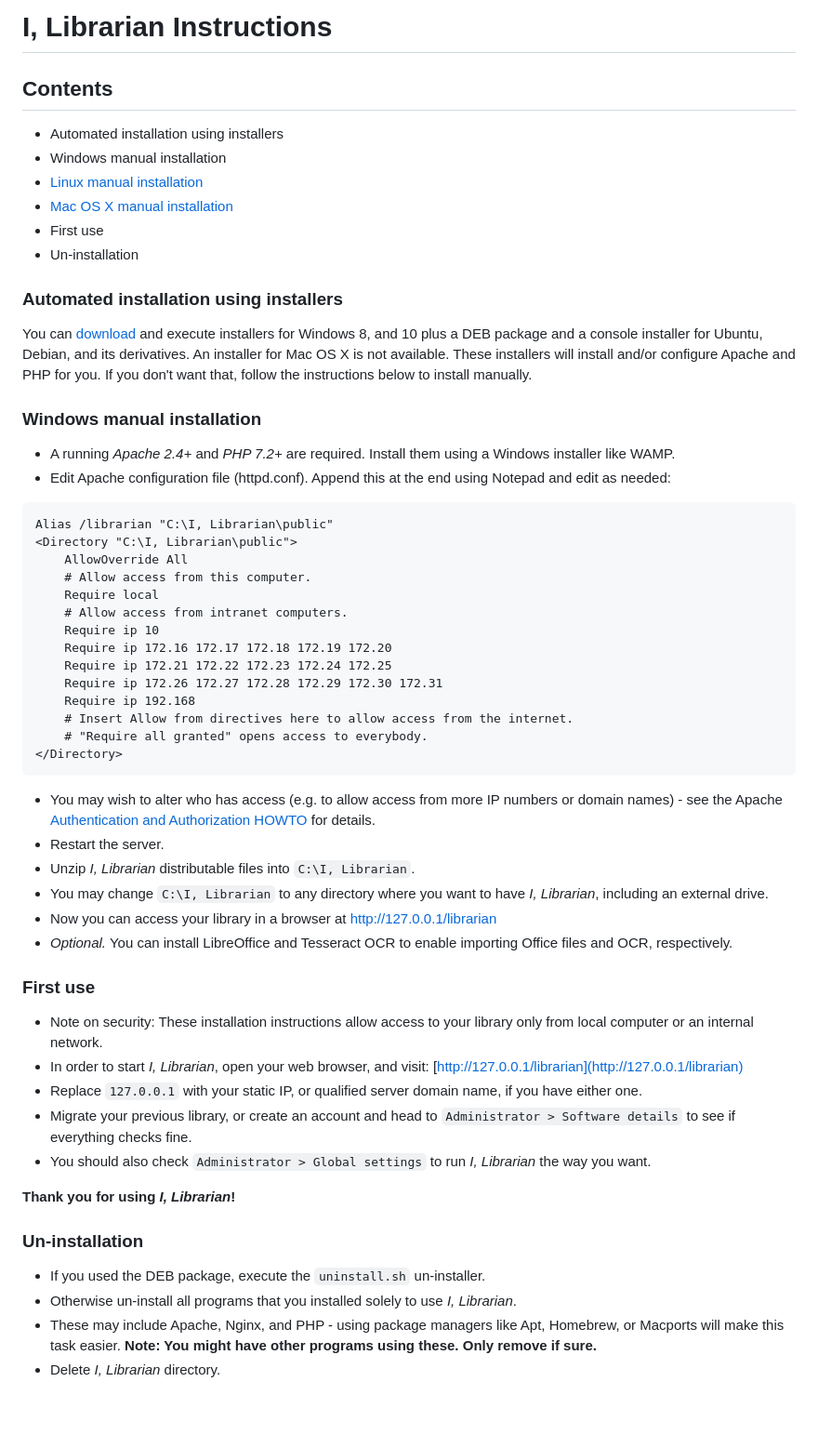
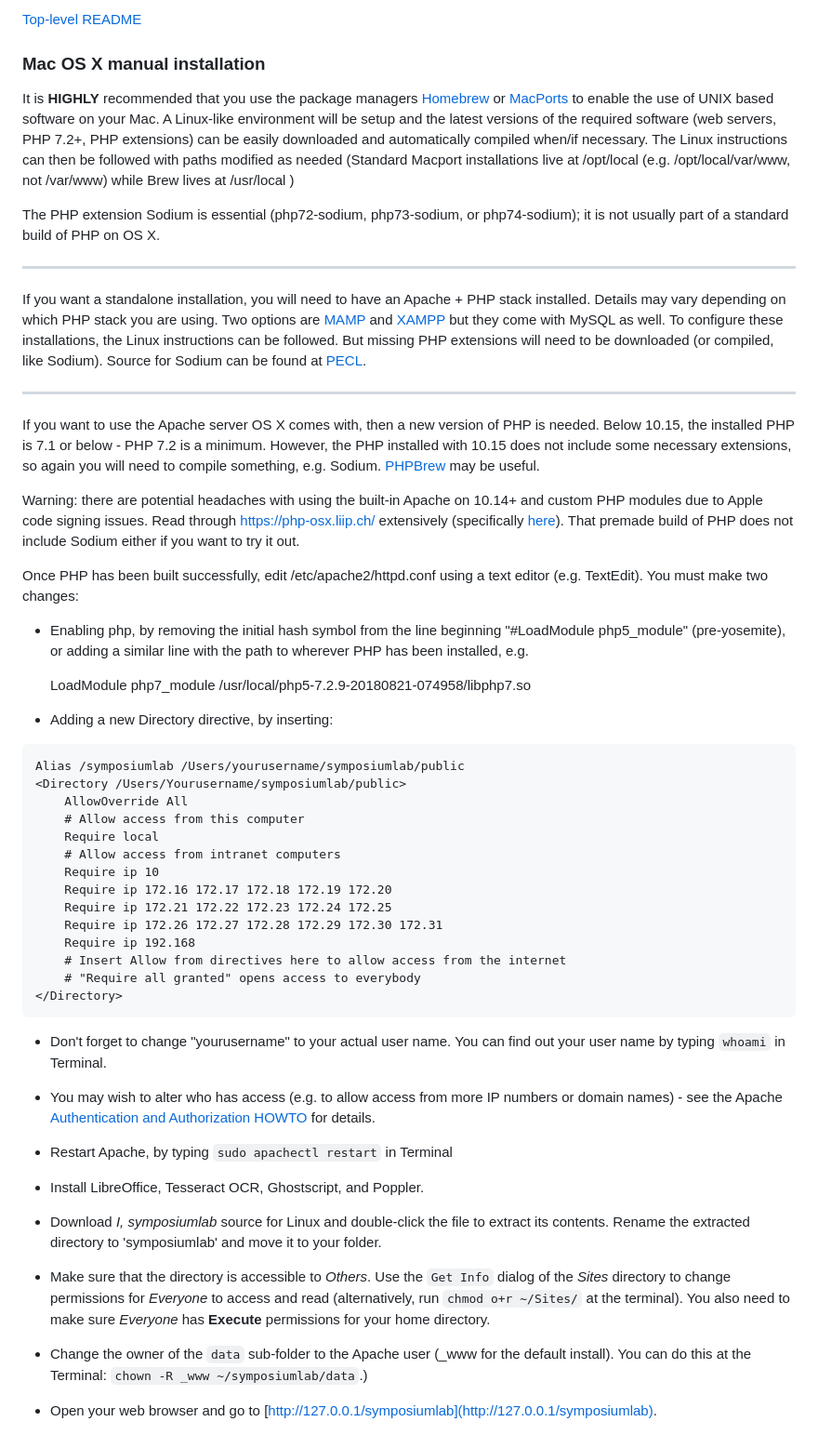
Before and after one commit to michael0402/symposiumlab, a Markdown page: README.md, the part around the change. Shown: that part at 93% size. GitHub-like rendering; blank space fills up the shorter version.

````diff
--- a/README.md
+++ b/README.md
@@ -1,61 +1,52 @@
-# I, Librarian Instructions
-## Contents
-  - Automated installation using installers
-  - Windows manual installation
-  - [Linux manual installation](README-Linux.md)
-  - [Mac OS X manual installation](README-Mac.md)
-  - First use
-  - Un-installation
+[Top-level README](README.md)
 
-### Automated installation using installers
-You can [download](https://github.com/mkucej/i-librarian-free/releases) and execute installers for Windows 8, and 10 plus a DEB
-package and a console installer for Ubuntu, Debian, and its derivatives. An installer
-for Mac OS X is not available. These installers will install and/or configure Apache
-and PHP for you. If you don't want that, follow the instructions below to install manually.
+### Mac OS X manual installation
 
-### Windows manual installation
-  * A running *Apache 2.4+* and *PHP 7.2+* are required. Install them using a Windows installer like WAMP.
-  * Edit Apache configuration file (httpd.conf). Append this at the end using Notepad and edit as needed:
+It is **HIGHLY** recommended that you use the package managers [Homebrew](https://brew.sh/) or [MacPorts](https://www.macports.org/) to enable the use of UNIX based software on your Mac. A Linux-like environment will be setup and the latest versions of the required software (web servers, PHP 7.2+, PHP extensions) can be easily downloaded and automatically compiled when/if necessary. The Linux instructions can then be followed with paths modified as needed (Standard Macport installations live at /opt/local (e.g. /opt/local/var/www, not /var/www) while Brew lives at /usr/local )
+
+The PHP extension Sodium is essential (php72-sodium, php73-sodium, or php74-sodium); it is not usually part of a standard build of PHP on OS X.
+
+----
+
+If you want a standalone installation, you will need to have an Apache + PHP stack installed. Details may vary depending on which PHP stack you are using. Two options are [MAMP](https://www.mamp.info/en/mac/) and [XAMPP](https://xampp.site/) but they come with MySQL as well. To configure these installations, the Linux instructions can be followed. But missing PHP extensions will need to be downloaded (or compiled, like Sodium). Source for Sodium can be found at [PECL](https://pecl.php.net/).
+
+----
+
+If you want to use the Apache server OS X comes with, then a new version of PHP is needed. Below 10.15, the installed PHP is 7.1 or below - PHP 7.2 is a minimum. However, the PHP installed with 10.15 does not include some necessary extensions, so again you will need to compile something, e.g. Sodium. [PHPBrew](https://github.com/phpbrew/phpbrew) may be useful.
+
+Warning: there are potential headaches with using the built-in Apache on 10.14+ and custom PHP modules due to Apple code signing issues. Read through https://php-osx.liip.ch/ extensively (specifically [here](https://github.com/liip/php-osx/issues/249)). That premade build of PHP does not include Sodium either if you want to try it out.
+
+Once PHP has been built successfully, edit /etc/apache2/httpd.conf using a text editor (e.g. TextEdit). You must make two changes:
+
+* Enabling php, by removing the initial hash symbol from the line beginning "#LoadModule php5_module" (pre-yosemite), or adding a similar line with the path to wherever PHP has been installed, e.g.
+
+    LoadModule php7_module /usr/local/php5-7.2.9-20180821-074958/libphp7.so
+
+* Adding a new Directory directive, by inserting:
 
 ```apache_conf
-Alias /librarian "C:\I, Librarian\public"
-<Directory "C:\I, Librarian\public">
+Alias /symposiumlab /Users/yourusername/symposiumlab/public
+<Directory /Users/Yourusername/symposiumlab/public>
     AllowOverride All
-    # Allow access from this computer.
+    # Allow access from this computer
     Require local
-    # Allow access from intranet computers.
+    # Allow access from intranet computers
     Require ip 10
     Require ip 172.16 172.17 172.18 172.19 172.20
     Require ip 172.21 172.22 172.23 172.24 172.25
     Require ip 172.26 172.27 172.28 172.29 172.30 172.31
     Require ip 192.168
-    # Insert Allow from directives here to allow access from the internet.
-    # "Require all granted" opens access to everybody.
+    # Insert Allow from directives here to allow access from the internet
+    # "Require all granted" opens access to everybody
 </Directory>
 ```
 
-  * You may wish to alter who has access (e.g. to allow access from more IP numbers or domain names) - see the
-    Apache [Authentication and Authorization HOWTO](https://httpd.apache.org/docs/2.4/howto/auth.html) for details.
-  * Restart the server.
-  * Unzip *I, Librarian* distributable files into `C:\I, Librarian`.
-  * You may change `C:\I, Librarian` to any directory where you want to have *I, Librarian*,
-    including an external drive.
-  * Now you can access your library in a browser at http://127.0.0.1/librarian
-  * *Optional.* You can install LibreOffice and Tesseract OCR to enable importing Office files and OCR, respectively.
+* Don't forget to change "yourusername" to your actual user name. You can find out your user name by typing `whoami` in Terminal.
+* You may wish to alter who has access (e.g. to allow access from more IP numbers or domain names) - see the Apache [Authentication and Authorization HOWTO](https://httpd.apache.org/docs/2.4/howto/auth.html) for details.
+* Restart Apache, by typing `sudo apachectl restart` in Terminal
+* Install LibreOffice, Tesseract OCR, Ghostscript, and Poppler.
+* Download *I, symposiumlab* source for Linux and double-click the file to extract its contents. Rename the extracted directory to 'symposiumlab' and move it to your folder.
 
-### First use
-* Note on security: These installation instructions allow access to your library only from local computer
-  or an internal network.
-* In order to start *I, Librarian*, open your web browser, and visit:
-  [http://127.0.0.1/librarian](http://127.0.0.1/librarian)
-* Replace `127.0.0.1` with your static IP, or qualified server domain name, if you have either one.
-* Migrate your previous library, or create an account and head to `Administrator > Software details` to see if everything checks fine.
-* You should also check `Administrator > Global settings` to run *I, Librarian* the way you want.
-
-**Thank you for using *I, Librarian*!**
-
-### Un-installation
-* If you used the DEB package, execute the `uninstall.sh` un-installer.
-* Otherwise un-install all programs that you installed solely to use *I, Librarian*.
-* These may include Apache, Nginx, and PHP - using package managers like Apt, Homebrew, or Macports will make this task easier. **Note: You might have other programs using these. Only remove if sure.**
-* Delete *I, Librarian* directory.
+* Make sure that the directory is accessible to *Others*. Use the `Get Info` dialog of the *Sites* directory to change permissions for *Everyone* to access and read (alternatively, run `chmod o+r ~/Sites/` at the terminal). You also need to make sure *Everyone* has **Execute** permissions for your home directory.
+* Change the owner of the `data` sub-folder to the Apache user (_www for the default install). You can do this at the Terminal: `chown -R _www ~/symposiumlab/data`.)
+* Open your web browser and go to [http://127.0.0.1/symposiumlab](http://127.0.0.1/symposiumlab).
````
Also changed, not shown: README-Linux.md (deleted, +0 -106 lines), README-Mac.md (deleted, +0 -52 lines).
